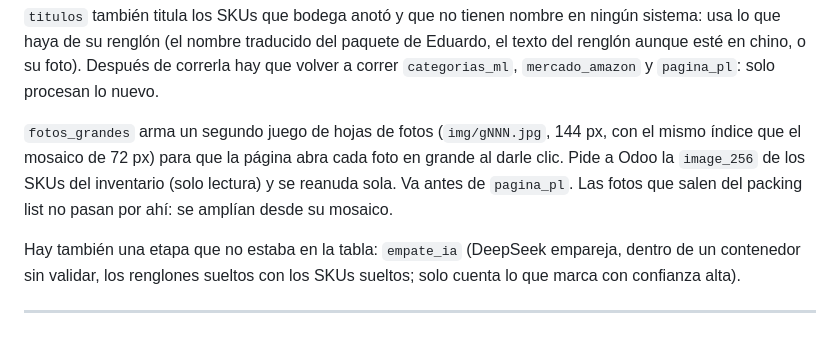
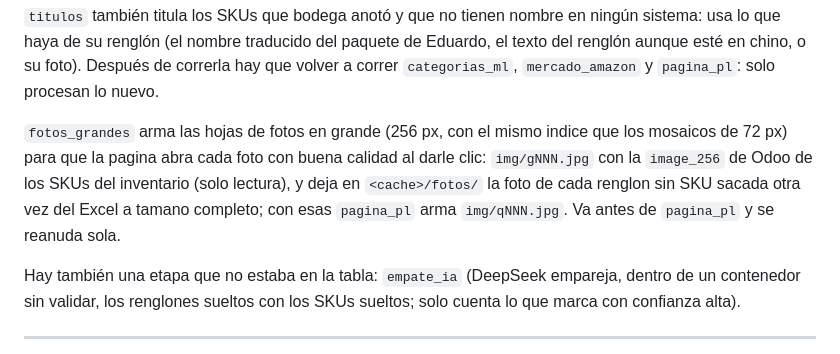
Before and after one commit to Hixen9kubera/ArtifactClaude, a Markdown page: fuente/scripts/LEEME.md, the part around the change. Rendered like a GitHub page.

Commit message:
fuente: nota de la etapa de fotos al dia
Co-Authored-By: Claude Opus 5.5 <noreply@anthropic.com>

```diff
--- a/fuente/scripts/LEEME.md
+++ b/fuente/scripts/LEEME.md
@@ -139,10 +139,11 @@ usa lo que haya de su renglón (el nombre traducido del paquete de Eduardo, el t
 renglón aunque esté en chino, o su foto). Después de correrla hay que volver a correr
 `categorias_ml`, `mercado_amazon` y `pagina_pl`: solo procesan lo nuevo.
 
-`fotos_grandes` arma un segundo juego de hojas de fotos (`img/gNNN.jpg`, 144 px, con el mismo
-índice que el mosaico de 72 px) para que la página abra cada foto en grande al darle clic. Pide a
-Odoo la `image_256` de los SKUs del inventario (solo lectura) y se reanuda sola. Va antes de
-`pagina_pl`. Las fotos que salen del packing list no pasan por ahí: se amplían desde su mosaico.
+`fotos_grandes` arma las hojas de fotos en grande (256 px, con el mismo indice que los mosaicos de
+72 px) para que la pagina abra cada foto con buena calidad al darle clic: `img/gNNN.jpg` con la
+`image_256` de Odoo de los SKUs del inventario (solo lectura), y deja en `<cache>/fotos/` la foto de
+cada renglon sin SKU sacada otra vez del Excel a tamano completo; con esas `pagina_pl` arma
+`img/qNNN.jpg`. Va antes de `pagina_pl` y se reanuda sola.
 
 Hay también una etapa que no estaba en la tabla: `empate_ia` (DeepSeek empareja, dentro de
 un contenedor sin validar, los renglones sueltos con los SKUs sueltos; solo cuenta lo que
```
